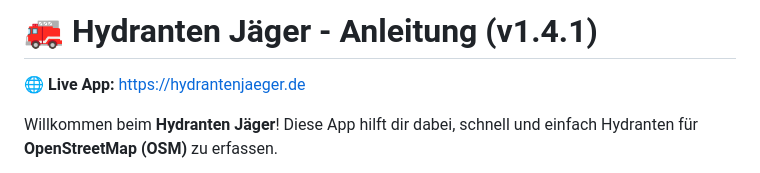
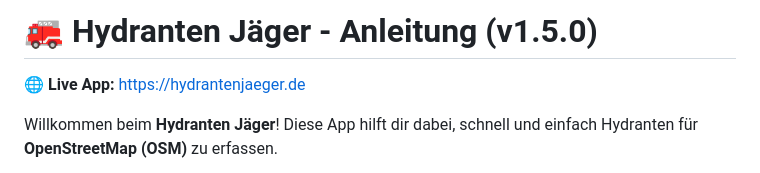
Before and after one commit to FrnkMrz/hydranten-app, a Markdown page: ANLEITUNG.md, the part around the change. Drawn GitHub-style.

Commit message:
docs: update manual title to v1.5.0

```diff
--- a/ANLEITUNG.md
+++ b/ANLEITUNG.md
@@ -1,4 +1,4 @@
-# 🚒 Hydranten Jäger - Anleitung (v1.4.1)
+# 🚒 Hydranten Jäger - Anleitung (v1.5.0)
 
 **🌐 Live App:** [https://hydrantenjaeger.de](https://hydrantenjaeger.de)
 
```
